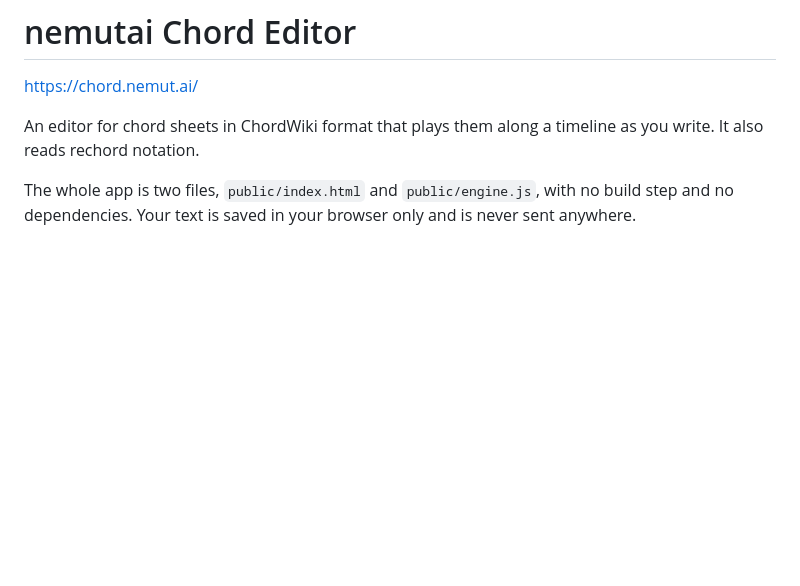
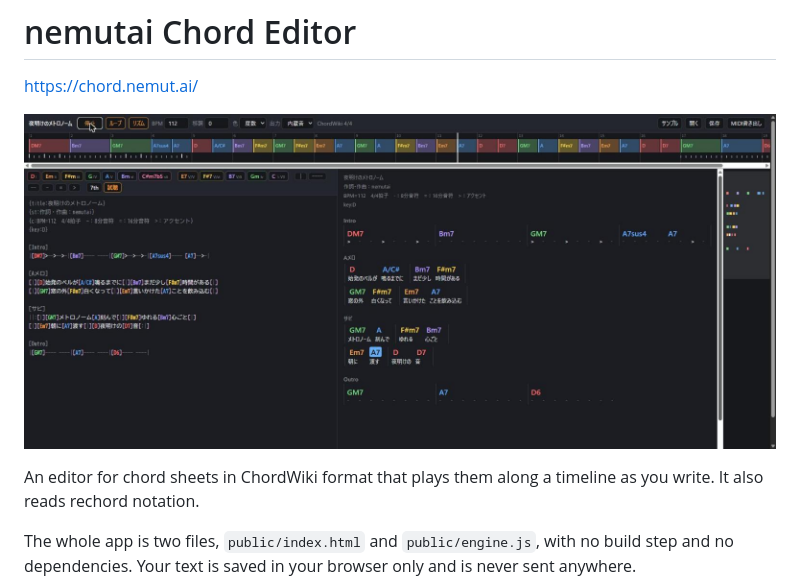
Before and after one commit to satomasahiro2005/nemutai-chord-editor, a Markdown page: README.md, the part around the change. GitHub-like rendering; pictures changed too: docs/screenshot.jpg (added); blank space fills up the shorter version.

Commit message:
README: screenshot
Co-Authored-By: Claude Opus 5.5 <noreply@anthropic.com>
Claude-Session: https://claude.ai/code/session_01ACjiT3r2aoXmv6qadKgWDm

```diff
--- a/README.md
+++ b/README.md
@@ -1,6 +1,8 @@
 # nemutai Chord Editor
 
 https://chord.nemut.ai/
+
+![nemutai Chord Editor playing a ChordWiki sheet: editor on the left, preview with the current chord lit on the right, timeline on top](docs/screenshot.jpg)
 
 An editor for chord sheets in ChordWiki format that plays them along a timeline as you write. It also reads rechord notation.
 
```
